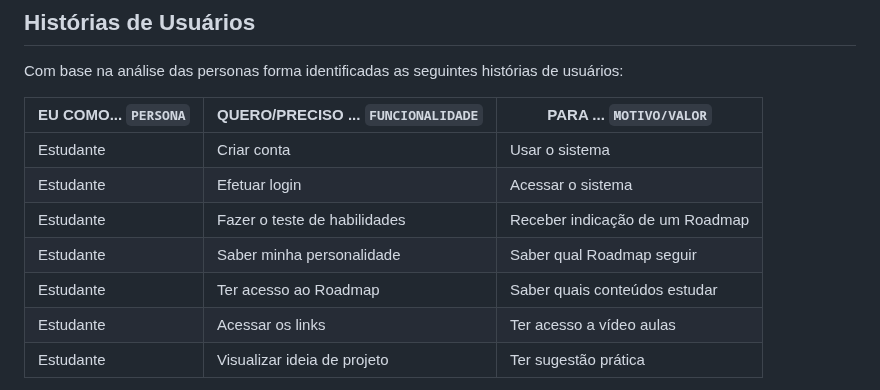
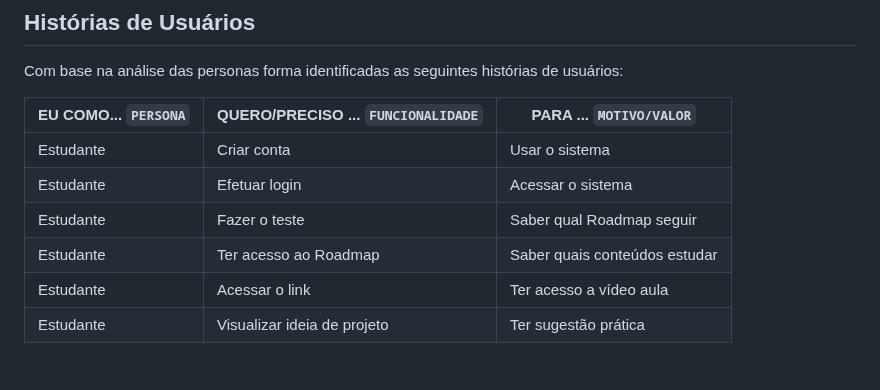
Before and after one commit to ICEI-PUC-Minas-PMV-SI/pmv-si-2024-1-pe1-t5-profissional, a Markdown page: docs/especification.md, the part around the change. Rendered like a GitHub page.

Commit message:
Update especification.md
Histórias do usuário

```diff
--- a/docs/especification.md
+++ b/docs/especification.md
@@ -30,10 +30,9 @@ Com base na análise das personas forma identificadas as seguintes histórias de
 |--------------------|------------------------------------|----------------------------------------|
 |Estudante           | Criar   conta                      | Usar o sistema                         |
 |Estudante           | Efetuar login                      | Acessar o sistema                      |
-|Estudante           | Fazer o teste de habilidades       | Receber indicação de um Roadmap        |
-|Estudante           | Saber minha personalidade          | Saber qual Roadmap seguir              |
+|Estudante           | Fazer o teste                      | Saber qual Roadmap seguir              |
 |Estudante           | Ter acesso ao Roadmap              | Saber quais conteúdos estudar          |
-|Estudante           | Acessar os links                   | Ter acesso a vídeo aulas               |
+|Estudante           | Acessar o link                     | Ter acesso a vídeo aula                |
 |Estudante           | Visualizar ideia de projeto        | Ter sugestão prática                   |
 
 Apresente aqui as histórias de usuário que são relevantes para o projeto de sua solução. As Histórias de Usuário consistem em uma ferramenta poderosa para a compreensão e elicitação dos requisitos funcionais e não funcionais da sua aplicação. Se possível, agrupe as histórias de usuário por contexto, para facilitar consultas recorrentes à essa parte do documento.
```
